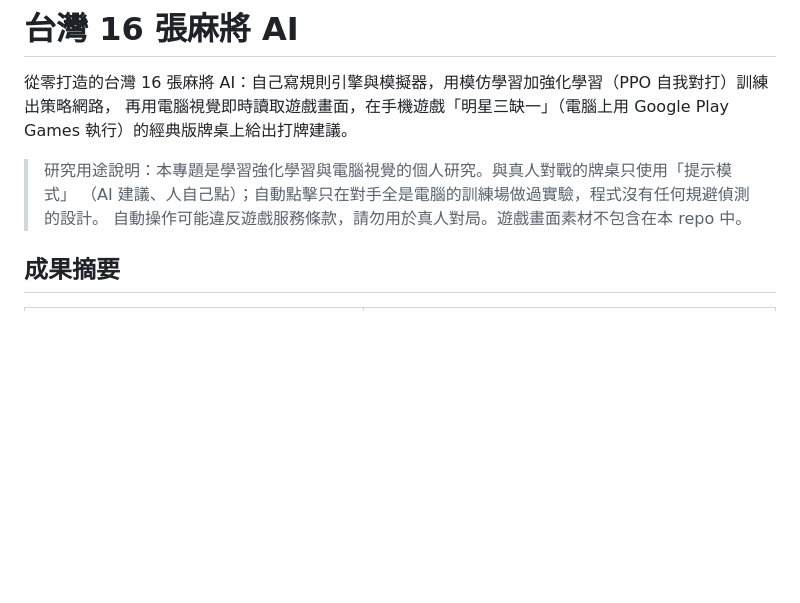
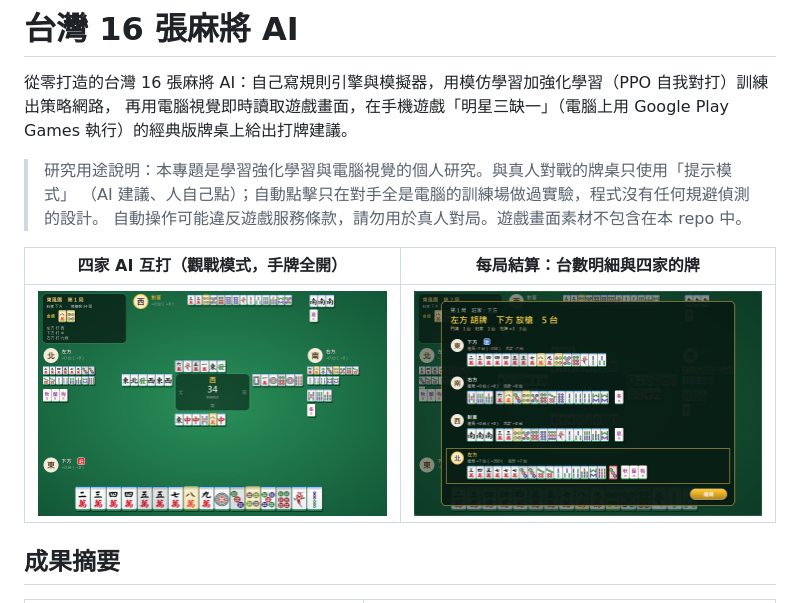
Before and after one commit to TedChu021333/taiwan-mahjong-ai, a Markdown page: README.md, the part around the change. Drawn GitHub-style; pictures changed too: docs/settlement.png (added), docs/watch.png (added); blank space fills up the shorter version.

Commit message:
README 加上觀戰模式與結算畫面截圖
Co-Authored-By: Claude Opus 5.5 <noreply@anthropic.com>

```diff
--- a/README.md
+++ b/README.md
@@ -6,6 +6,10 @@
 > 研究用途說明：本專題是學習強化學習與電腦視覺的個人研究。與真人對戰的牌桌只使用「提示模式」
 > （AI 建議、人自己點）；自動點擊只在對手全是電腦的訓練場做過實驗，程式沒有任何規避偵測的設計。
 > 自動操作可能違反遊戲服務條款，請勿用於真人對局。遊戲畫面素材不包含在本 repo 中。
+
+| 四家 AI 互打（觀戰模式，手牌全開） | 每局結算：台數明細與四家的牌 |
+|---|---|
+| ![觀戰模式](docs/watch.png) | ![結算畫面](docs/settlement.png) |
 
 ## 成果摘要
 
```
